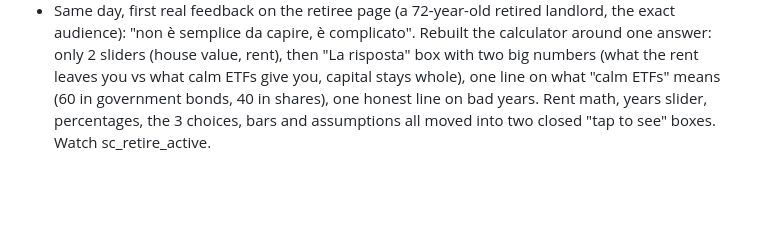
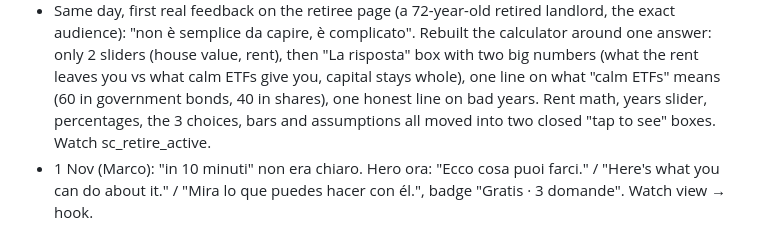
Before and after one commit to marcocast/youretfplan, a Markdown page: growth/log.md, the part around the change. Drawn GitHub-style; blank space fills up the shorter version.

Commit message:
Log hero wording change
Co-Authored-By: Claude Opus 5.5 <noreply@anthropic.com>
Claude-Session: https://claude.ai/code/session_01MP4LsP3DjfWrtXqF2T5qzB

```diff
--- a/growth/log.md
+++ b/growth/log.md
@@ -80,3 +80,4 @@ One dated entry per daily growth session. Newest at the bottom.
 - Same day: growth session switched from daily to weekly (Mondays 08:49 Madrid). Retiree section idea parked in plan.md.
 - Same day, Marco: the who card now says I made it for my brother and my dad (retired); drawing has the dad too.
 - Same day, first real feedback on the retiree page (a 72-year-old retired landlord, the exact audience): "non è semplice da capire, è complicato". Rebuilt the calculator around one answer: only 2 sliders (house value, rent), then "La risposta" box with two big numbers (what the rent leaves you vs what calm ETFs give you, capital stays whole), one line on what "calm ETFs" means (60 in government bonds, 40 in shares), one honest line on bad years. Rent math, years slider, percentages, the 3 choices, bars and assumptions all moved into two closed "tap to see" boxes. Watch sc_retire_active.
+- 1 Nov (Marco): "in 10 minuti" non era chiaro. Hero ora: "Ecco cosa puoi farci." / "Here's what you can do about it." / "Mira lo que puedes hacer con él.", badge "Gratis · 3 domande". Watch view → hook.
```
